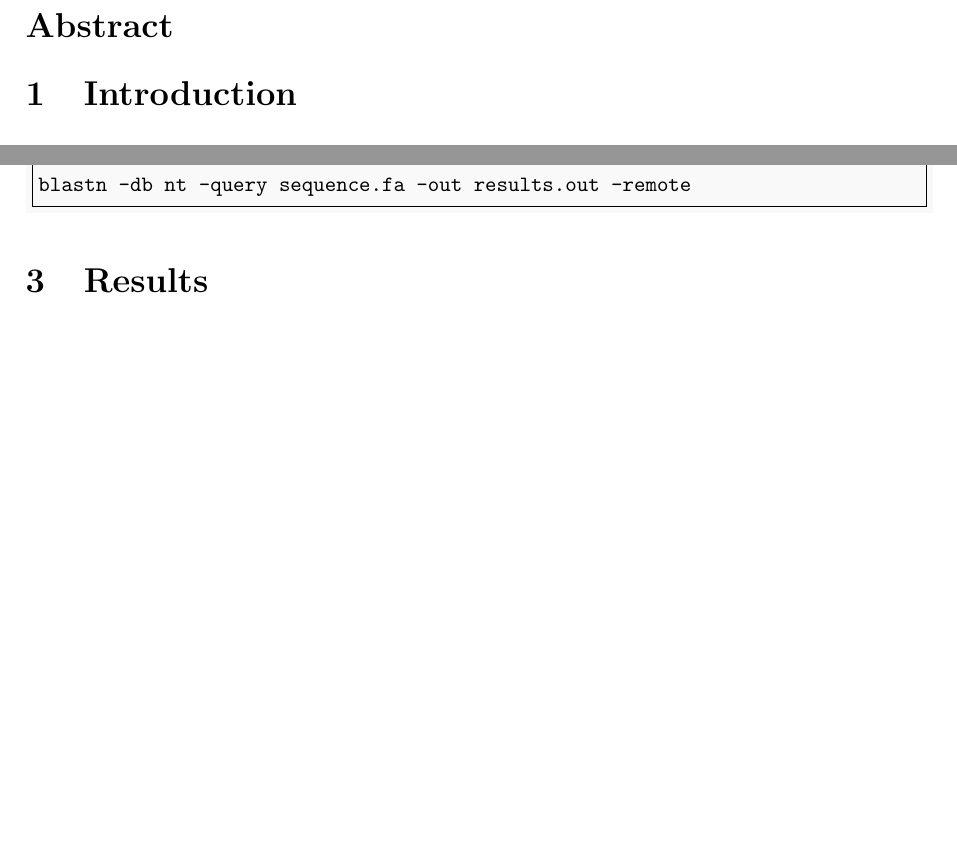
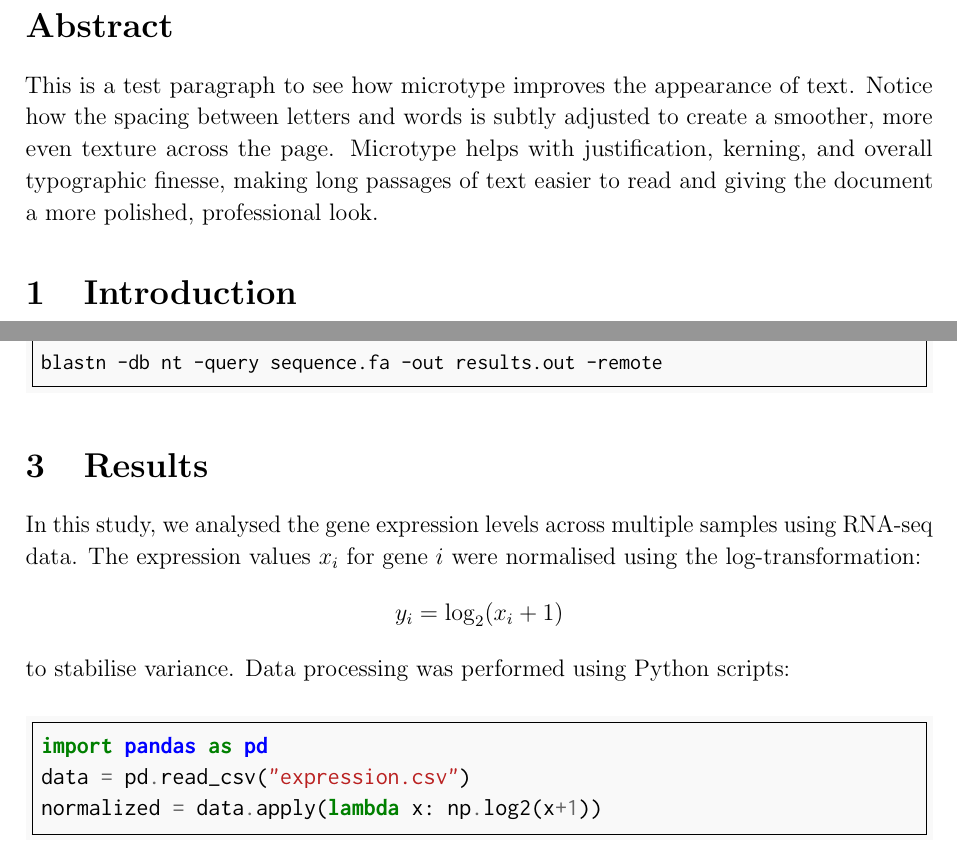
Before and after one commit to archiebenn/BIOLM0051_analysis, a LaTeX document (pdf_build/MAIN.tex): two parts of the page before the commit and two parts of page 1 of 2 after it, joined at a grey line, cut so that both start at the same text, the shorter picture padded with empty space. Compiled offline with pdfLaTeX.

Commit message:
small tweaks

```diff
--- a/pdf_build/MAIN.tex
+++ b/pdf_build/MAIN.tex
@@ -4,11 +4,14 @@
 \usepackage{graphicx}
 \usepackage{caption}
 \usepackage{natbib}
-\usepackage{minted}
+\usepackage{minted}   % syntax highlighting in code blocks
 \usepackage{listings}
 \usepackage{xcolor}
 \usepackage[colorlinks=true, linkcolor=blue, urlcolor=blue, citecolor=blue]{hyperref}
+\usepackage{microtype}  % nicer typesetting
+\usepackage{inconsolata}  % nicer font for comments in code blocks
 
+\linespread{1.1}
 \geometry{margin=2.5cm}
 
 \bibliographystyle{plainnat}
@@ -17,6 +20,7 @@
 \begin{document}
 
 \section*{Abstract} %200 WORDS
+This is a test paragraph to see how microtype improves the appearance of text. Notice how the spacing between letters and words is subtly adjusted to create a smoother, more even texture across the page. Microtype helps with justification, kerning, and overall typographic finesse, making long passages of text easier to read and giving the document a more polished, professional look.
 \section{Introduction}
 \section{Methods}
 
@@ -29,7 +33,7 @@ for record in SeqIO.parse("sequence.fasta", "fasta"):
 \newline
 
 Some Bash script:
-\begin{minted}[fontsize=\small, frame=single, bgcolor=gray!5]{bash}
+\begin{minted}[fontsize=\small, frame=single, framesep=1.5mm, bgcolor=gray!5]{bash}
 #!/bin/bash
 #SBATCH --job-name=blast_job
 #SBATCH --partition=teach_cpu
@@ -41,6 +45,17 @@ blastn -db nt -query sequence.fa -out results.out -remote
 
 
 \section{Results}
+In this study, we analysed the gene expression levels across multiple samples using RNA-seq data. The expression values $x_i$ for gene $i$ were normalised using the log-transformation:
+\[
+y_i = \log_2(x_i + 1)
+\]
+to stabilise variance. Data processing was performed using Python scripts:
+
+\begin{minted}[frame=single, framesep=1.5mm, bgcolor=gray!5]{python}
+import pandas as pd
+data = pd.read_csv("expression.csv")
+normalized = data.apply(lambda x: np.log2(x+1))
+\end{minted}
 \section{Discussion}
 
 %%%%%%%%%%%%%%%%%%%%%%
```
Also changed, not shown: pdf_build/MAIN.pdf, pdf_build/MAIN.tex (3 more changed lines), 3 other files.
